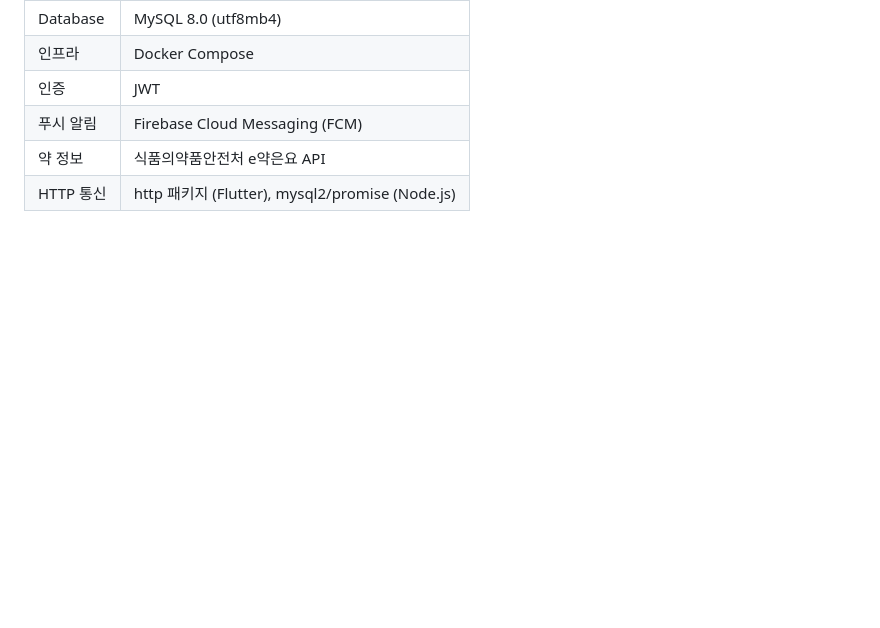
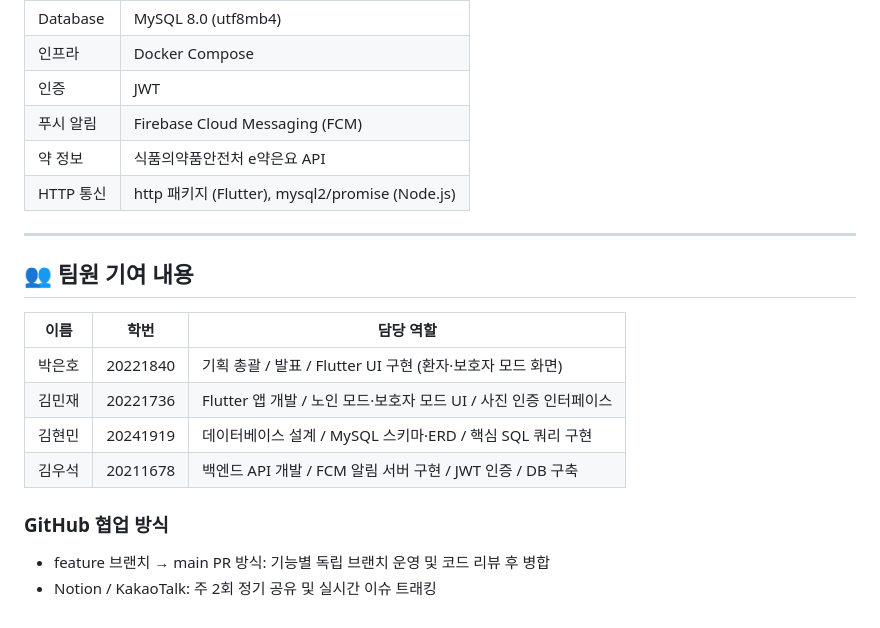
Before and after one commit to vestman828/MediLink, a Markdown page: README.md, the part around the change. GitHub-like rendering; blank space fills up the shorter version.

Commit message:
docs: 팀원 기여 내용 추가

```diff
--- a/README.md
+++ b/README.md
@@ -290,3 +290,18 @@ DRUG_API_KEY=your_drug_api_key_here
 | 푸시 알림 | Firebase Cloud Messaging (FCM) |
 | 약 정보 | 식품의약품안전처 e약은요 API |
 | HTTP 통신 | http 패키지 (Flutter), mysql2/promise (Node.js) |
+
+---
+
+## 👥 팀원 기여 내용
+
+| 이름 | 학번 | 담당 역할 |
+|------|------|----------|
+| 박은호 | 20221840 | 기획 총괄 / 발표 / Flutter UI 구현 (환자·보호자 모드 화면) |
+| 김민재 | 20221736 | Flutter 앱 개발 / 노인 모드·보호자 모드 UI / 사진 인증 인터페이스 |
+| 김현민 | 20241919 | 데이터베이스 설계 / MySQL 스키마·ERD / 핵심 SQL 쿼리 구현 |
+| 김우석 | 20211678 | 백엔드 API 개발 / FCM 알림 서버 구현 / JWT 인증 / DB 구축 |
+
+### GitHub 협업 방식
+- feature 브랜치 → main PR 방식: 기능별 독립 브랜치 운영 및 코드 리뷰 후 병합
+- Notion / KakaoTalk: 주 2회 정기 공유 및 실시간 이슈 트래킹
```
